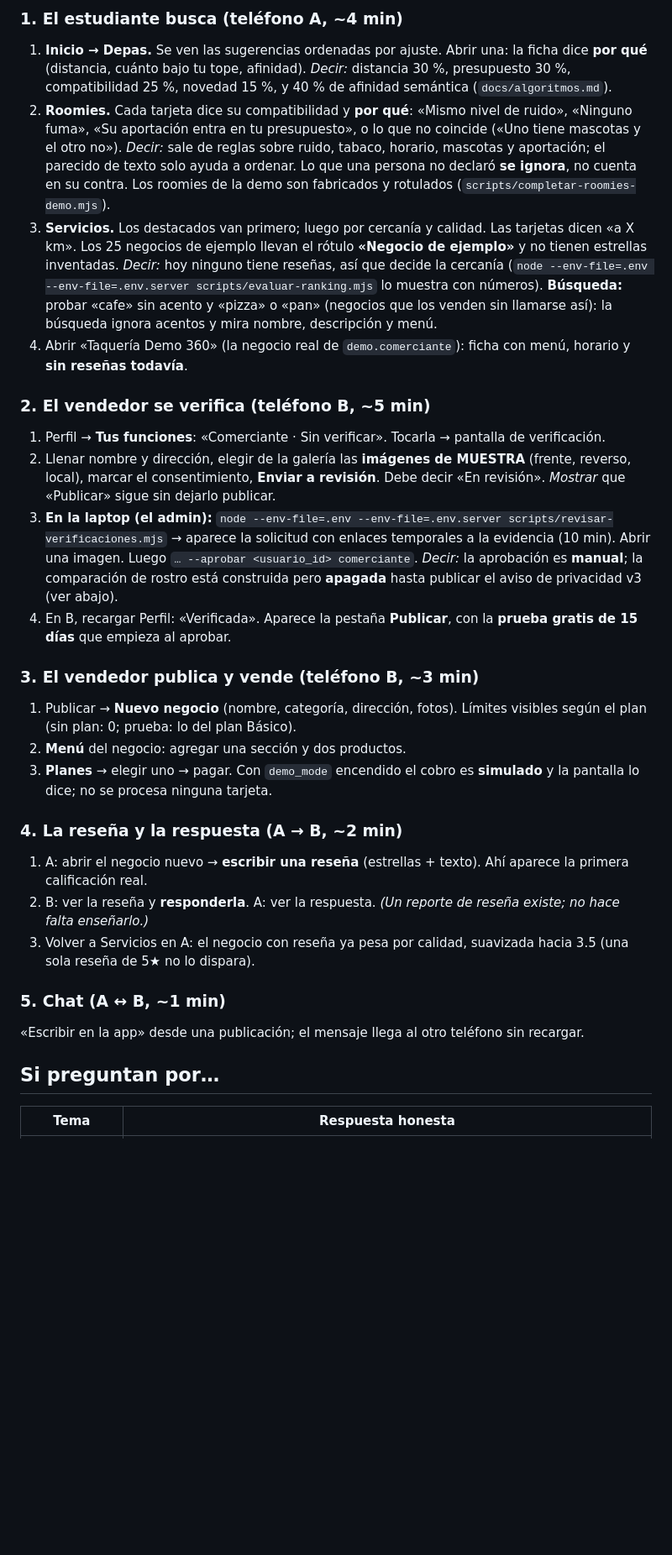
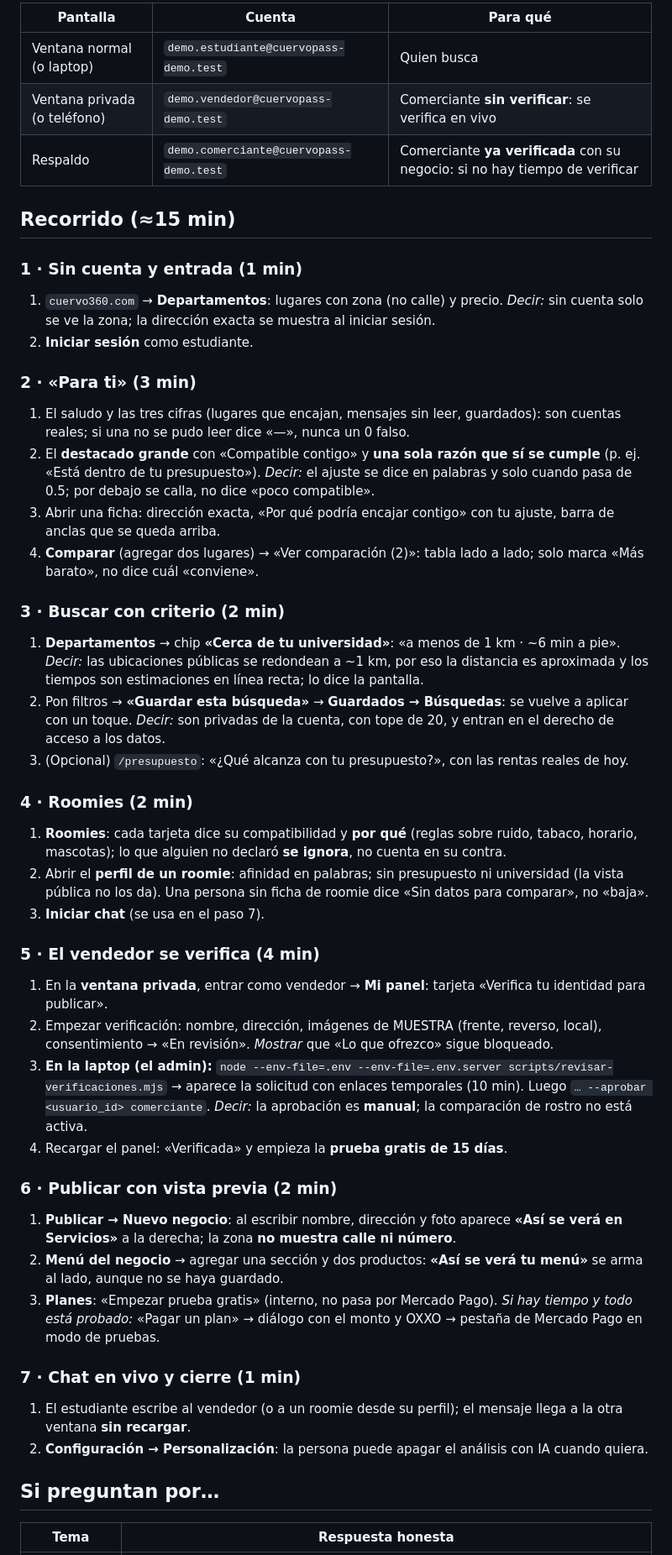
Before and after one commit to DamianMalvaiz/cuervo-pass, a Markdown page: docs/guion-demo.md, the part around one of its changes. Shown at 84% size. Drawn GitHub-style; blank space fills up the shorter version.

Commit message:
docs: guion de la demo actualizado (web, Mercado Pago en pruebas, aviso v5, cifras de hoy) y plan B por escrito
Co-Authored-By: Claude Sonnet 5.5 <noreply@anthropic.com>

```diff
--- a/docs/guion-demo.md
+++ b/docs/guion-demo.md
@@ -22,38 +37,48 @@ Después de la demo: `preparar-demo.mjs --limpiar --aplicar` quita las tres cuen
 
-### 1. El estudiante busca (teléfono A, ~4 min)
-1. **Inicio → Depas.** Se ven las sugerencias ordenadas por ajuste. Abrir una: la ficha dice **por qué** (distancia, cuánto bajo tu tope, afinidad).
-   *Decir:* distancia 30 %, presupuesto 30 %, compatibilidad 25 %, novedad 15 %, y 40 % de afinidad semántica (`docs/algoritmos.md`).
-2. **Roomies.** Cada tarjeta dice su compatibilidad y **por qué**: «Mismo nivel de ruido», «Ninguno fuma», «Su aportación entra en tu presupuesto», o lo que no coincide
-   («Uno tiene mascotas y el otro no»). *Decir:* sale de reglas sobre ruido, tabaco, horario, mascotas y aportación; el parecido de texto solo ayuda a ordenar. Lo que una
-   persona no declaró **se ignora**, no cuenta en su contra. Los roomies de la demo son fabricados y rotulados (`scripts/completar-roomies-demo.mjs`).
-3. **Servicios.** Los destacados van primero; luego por cercanía y calidad. Las tarjetas dicen «a X km». Los 25 negocios de ejemplo llevan el rótulo
-   **«Negocio de ejemplo»** y no tienen estrellas inventadas. *Decir:* hoy ninguno tiene reseñas, así que decide la cercanía
-   (`node --env-file=.env --env-file=.env.server scripts/evaluar-ranking.mjs` lo muestra con números).
-   **Búsqueda:** probar «cafe» sin acento y «pizza» o «pan» (negocios que los venden sin llamarse así): la búsqueda ignora acentos y mira nombre, descripción y menú.
-4. Abrir «Taquería Demo 360» (la negocio real de `demo.comerciante`): ficha con menú, horario y **sin reseñas todavía**.
+| Pantalla | Cuenta | Para qué |
+|---|---|---|
+| Ventana normal (o laptop) | `demo.estudiante@cuervopass-demo.test` | Quien busca |
+| Ventana privada (o teléfono) | `demo.vendedor@cuervopass-demo.test` | Comerciante **sin verificar**: se verifica en vivo |
+| Respaldo | `demo.comerciante@cuervopass-demo.test` | Comerciante **ya verificada** con su negocio: si no hay tiempo de verificar |
 
-### 2. El vendedor se verifica (teléfono B, ~5 min)
-1. Perfil → **Tus funciones**: «Comerciante · Sin verificar». Tocarla → pantalla de verificación.
-2. Llenar nombre y dirección, elegir de la galería las **imágenes de MUESTRA** (frente, reverso, local), marcar el consentimiento, **Enviar a revisión**.
-   Debe decir «En revisión». *Mostrar* que «Publicar» sigue sin dejarlo publicar.
-3. **En la laptop (el admin):** `node --env-file=.env --env-file=.env.server scripts/revisar-verificaciones.mjs` → aparece la solicitud con enlaces temporales a la evidencia
-   (10 min). Abrir una imagen. Luego `… --aprobar <usuario_id> comerciante`.
-   *Decir:* la aprobación es **manual**; la comparación de rostro está construida pero **apagada** hasta publicar el aviso de privacidad v3 (ver abajo).
-4. En B, recargar Perfil: «Verificada». Aparece la pestaña **Publicar**, con la **prueba gratis de 15 días** que empieza al aprobar.
+## Recorrido (≈15 min)
 
-### 3. El vendedor publica y vende (teléfono B, ~3 min)
-1. Publicar → **Nuevo negocio** (nombre, categoría, dirección, fotos). Límites visibles según el plan (sin plan: 0; prueba: lo del plan Básico).
-2. **Menú** del negocio: agregar una sección y dos productos.
-3. **Planes** → elegir uno → pagar. Con `demo_mode` encendido el cobro es **simulado** y la pantalla lo dice; no se procesa ninguna tarjeta.
+### 1 · Sin cuenta y entrada (1 min)
+1. `cuervo360.com` → **Departamentos**: lugares con zona (no calle) y precio. *Decir:* sin cuenta solo se ve la zona; la dirección exacta se muestra al iniciar sesión.
+2. **Iniciar sesión** como estudiante.
 
-### 4. La reseña y la respuesta (A → B, ~2 min)
-1. A: abrir el negocio nuevo → **escribir una reseña** (estrellas + texto). Ahí aparece la primera calificación real.
-2. B: ver la reseña y **responderla**. A: ver la respuesta. *(Un reporte de reseña existe; no hace falta enseñarlo.)*
-3. Volver a Servicios en A: el negocio con reseña ya pesa por calidad, suavizada hacia 3.5 (una sola reseña de 5★ no lo dispara).
+### 2 · «Para ti» (3 min)
+1. El saludo y las tres cifras (lugares que encajan, mensajes sin leer, guardados): son cuentas reales; si una no se pudo leer dice «—», nunca un 0 falso.
+2. El **destacado grande** con «Compatible contigo» y **una sola razón que sí se cumple** (p. ej. «Está dentro de tu presupuesto»). *Decir:* el ajuste se dice en palabras y solo cuando pasa de 0.5; por debajo se calla, no dice «poco compatible».
+3. Abrir una ficha: dirección exacta, «Por qué podría encajar contigo» con tu ajuste, barra de anclas que se queda arriba.
+4. **Comparar** (agregar dos lugares) → «Ver comparación (2)»: tabla lado a lado; solo marca «Más barato», no dice cuál «conviene».
 
-### 5. Chat (A ↔ B, ~1 min)
-«Escribir en la app» desde una publicación; el mensaje llega al otro teléfono sin recargar.
+### 3 · Buscar con criterio (2 min)
+1. **Departamentos** → chip **«Cerca de tu universidad»**: «a menos de 1 km · ~6 min a pie». *Decir:* las ubicaciones públicas se redondean a ~1 km, por eso la distancia es aproximada y los tiempos son estimaciones en línea recta; lo dice la pantalla.
+2. Pon filtros → **«Guardar esta búsqueda»** → **Guardados → Búsquedas**: se vuelve a aplicar con un toque. *Decir:* son privadas de la cuenta, con tope de 20, y entran en el derecho de acceso a los datos.
+3. (Opcional) `/presupuesto`: «¿Qué alcanza con tu presupuesto?», con las rentas reales de hoy.
+
+### 4 · Roomies (2 min)
+1. **Roomies**: cada tarjeta dice su compatibilidad y **por qué** (reglas sobre ruido, tabaco, horario, mascotas); lo que alguien no declaró **se ignora**, no cuenta en su contra.
+2. Abrir el **perfil de un roomie**: afinidad en palabras; sin presupuesto ni universidad (la vista pública no los da). Una persona sin ficha de roomie dice «Sin datos para comparar», no «baja».
+3. **Iniciar chat** (se usa en el paso 7).
+
+### 5 · El vendedor se verifica (4 min)
+1. En la **ventana privada**, entrar como vendedor → **Mi panel**: tarjeta «Verifica tu identidad para publicar».
+2. Empezar verificación: nombre, dirección, imágenes de MUESTRA (frente, reverso, local), consentimiento → «En revisión». *Mostrar* que «Lo que ofrezco» sigue bloqueado.
+3. **En la laptop (el admin):** `node --env-file=.env --env-file=.env.server scripts/revisar-verificaciones.mjs` → aparece la solicitud con enlaces temporales (10 min). Luego `… --aprobar <usuario_id> comerciante`. *Decir:* la aprobación es **manual**; la comparación de rostro no está activa.
+4. Recargar el panel: «Verificada» y empieza la **prueba gratis de 15 días**.
+
+### 6 · Publicar con vista previa (2 min)
+1. **Publicar → Nuevo negocio**: al escribir nombre, dirección y foto aparece **«Así se verá en Servicios»** a la derecha; la zona **no muestra calle ni número**.
+2. **Menú del negocio** → agregar una sección y dos productos: **«Así se verá tu menú»** se arma al lado, aunque no se haya guardado.
+3. **Planes**: «Empezar prueba gratis» (interno, no pasa por Mercado Pago). *Si hay tiempo y todo está probado:* «Pagar un plan» → diálogo con el monto y OXXO → pestaña de Mercado Pago en modo de pruebas.
+
+### 7 · Chat en vivo y cierre (1 min)
+1. El estudiante escribe al vendedor (o a un roomie desde su perfil); el mensaje llega a la otra ventana **sin recargar**.
+2. **Configuración → Personalización**: la persona puede apagar el análisis con IA cuando quiera.
 
 ## Si preguntan por…
+
 | Tema | Respuesta honesta |
 |---|---|
```
Also changed, not shown: other parts of docs/guion-demo.md (+41 -24 lines), docs/plan-b-demo.md (added, +58 -0 lines).
